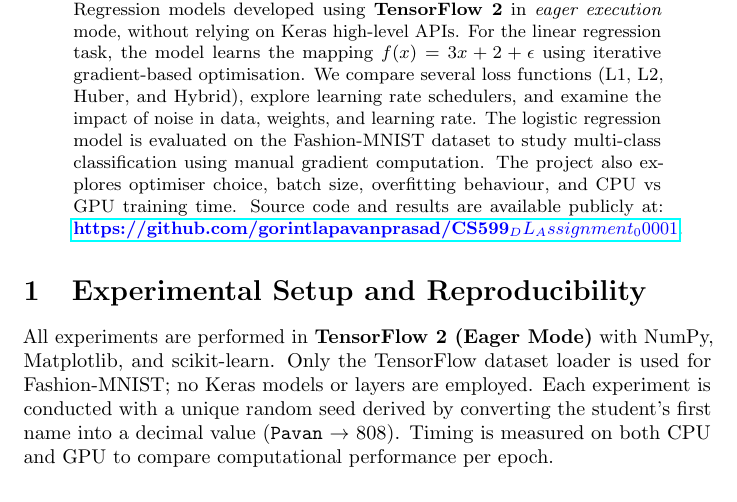
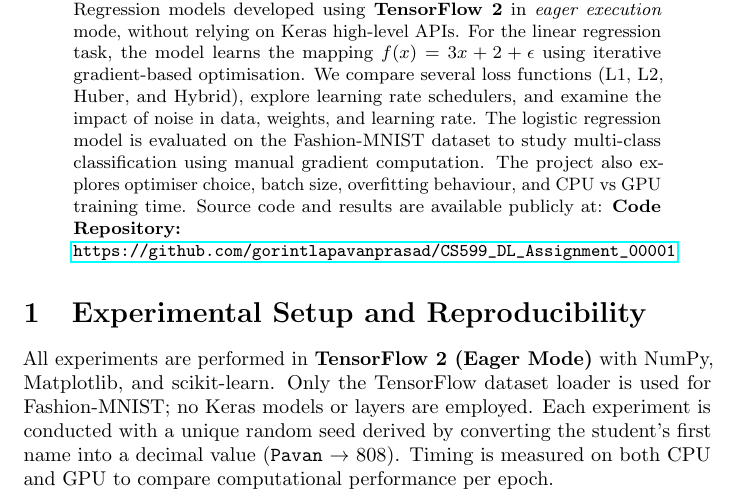
Before and after one commit to gorintlapavanprasad/CS599_DL_Assignment_00001, a LaTeX paper (report.tex): part of page 1 of 6, cut so that both start at the same text. Compiled offline with pdfLaTeX; a LaTeX package or settings file that is missing is left out.

Commit message:
Update report.tex

```diff
--- a/report.tex
+++ b/report.tex
@@ -14,7 +14,8 @@ Linear and Logistic Regression using TensorFlow 2 (Eager Execution, No Keras)}
 
 \begin{abstract}
 This report presents an in-depth implementation of Linear and Logistic Regression models developed using \textbf{TensorFlow~2} in \emph{eager execution} mode, without relying on Keras high-level APIs. For the linear regression task, the model learns the mapping $f(x) = 3x + 2 + \epsilon$ using iterative gradient-based optimisation. We compare several loss functions (L1, L2, Huber, and Hybrid), explore learning rate schedulers, and examine the impact of noise in data, weights, and learning rate. The logistic regression model is evaluated on the Fashion-MNIST dataset to study multi-class classification using manual gradient computation. The project also explores optimiser choice, batch size, overfitting behaviour, and CPU vs GPU training time. Source code and results are available publicly at:
-\textbf{\color{blue}{\href{https://github.com/gorintlapavanprasad/CS599_DL_Assignment_00001}{https://github.com/gorintlapavanprasad/CS599_DL_Assignment_00001}}}.
+\textbf{Code Repository:} \\
+\url{https://github.com/gorintlapavanprasad/CS599\_DL\_Assignment\_00001}
 \end{abstract}
 
 \section{Experimental Setup and Reproducibility}
```
